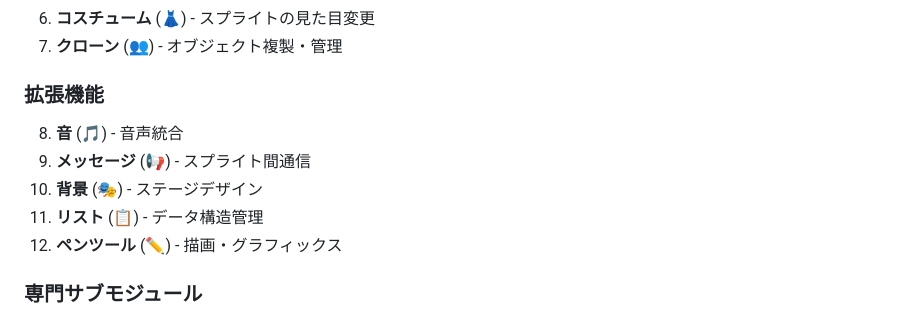
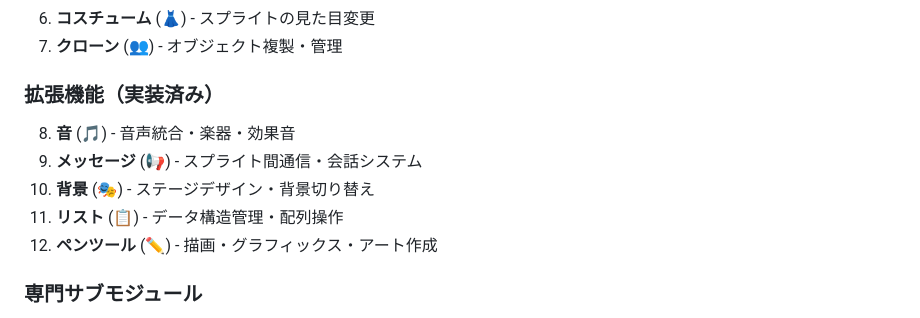
Before and after one commit to iteenkyoudou/scratch-learning, a Markdown page: docs/SPA構造仕様書.md, the part around the change printed below. Rendered like a GitHub page.

```diff
--- a/docs/SPA構造仕様書.md
+++ b/docs/SPA構造仕様書.md
@@ -72,12 +107,12 @@
 6. **コスチューム** (👗) - スプライトの見た目変更
 7. **クローン** (👥) - オブジェクト複製・管理
 
-### 拡張機能
-8. **音** (🎵) - 音声統合
-9. **メッセージ** (📢) - スプライト間通信
-10. **背景** (🎭) - ステージデザイン
-11. **リスト** (📋) - データ構造管理
-12. **ペンツール** (✏️) - 描画・グラフィックス
+### 拡張機能（実装済み）
+8. **音** (🎵) - 音声統合・楽器・効果音
+9. **メッセージ** (📢) - スプライト間通信・会話システム
+10. **背景** (🎭) - ステージデザイン・背景切り替え
+11. **リスト** (📋) - データ構造管理・配列操作
+12. **ペンツール** (✏️) - 描画・グラフィックス・アート作成
 
 ### 専門サブモジュール
 - **体力システム** - ゲーム風HP仕組み
```
Also changed, not shown: other parts of docs/SPA構造仕様書.md (+80 -7 lines).
